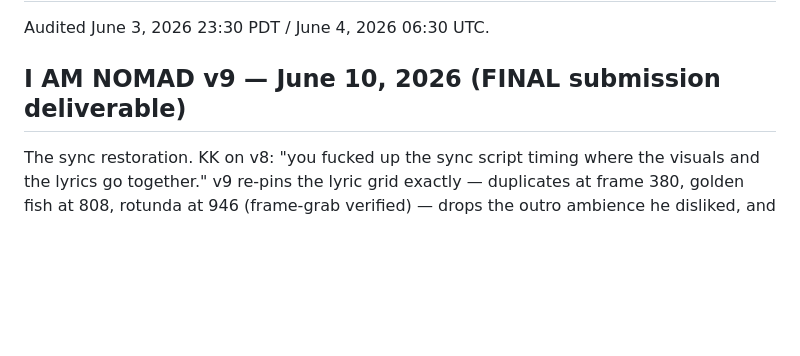
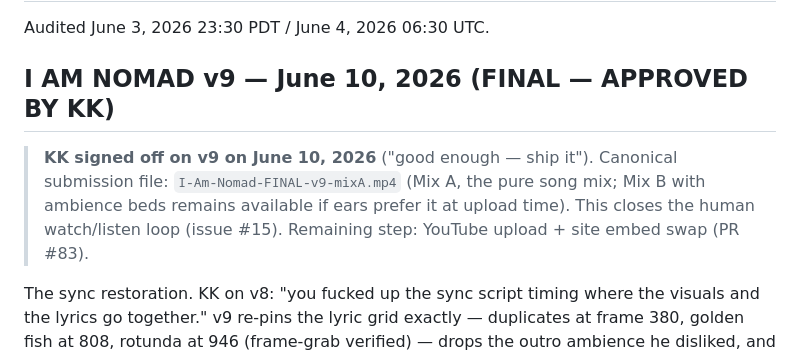
Before and after one commit to WalksWithASwagger/skywhale-airways, a Markdown page: production/AWARDS_QA.md, the part around the change. Rendered like a GitHub page; blank space fills up the shorter version.

Commit message:
docs: record KK's final approval of v9 (canonical: Mix A) (#94)
Closes the human watch/listen loop — v9 signed off June 10, 2026.
Canonical submission file: I-Am-Nomad-FINAL-v9-mixA.mp4. Remaining
step: YouTube upload + embed swap (PR #83).

Co-authored-by: Claude Fable 5 <noreply@anthropic.com>

```diff
--- a/production/AWARDS_QA.md
+++ b/production/AWARDS_QA.md
@@ -2,7 +2,13 @@
 
 Audited June 3, 2026 23:30 PDT / June 4, 2026 06:30 UTC.
 
-## I AM NOMAD v9 — June 10, 2026 (FINAL submission deliverable)
+## I AM NOMAD v9 — June 10, 2026 (FINAL — APPROVED BY KK)
+
+> **KK signed off on v9 on June 10, 2026** ("good enough — ship it").
+> Canonical submission file: `I-Am-Nomad-FINAL-v9-mixA.mp4` (Mix A, the
+> pure song mix; Mix B with ambience beds remains available if ears
+> prefer it at upload time). This closes the human watch/listen loop
+> (issue #15). Remaining step: YouTube upload + site embed swap (PR #83).
 
 The sync restoration. KK on v8: "you fucked up the sync script timing
 where the visuals and the lyrics go together." v9 re-pins the lyric
```
Also changed, not shown: production/FESTIVAL_ARCHIVE.md (+1 -1 lines).
